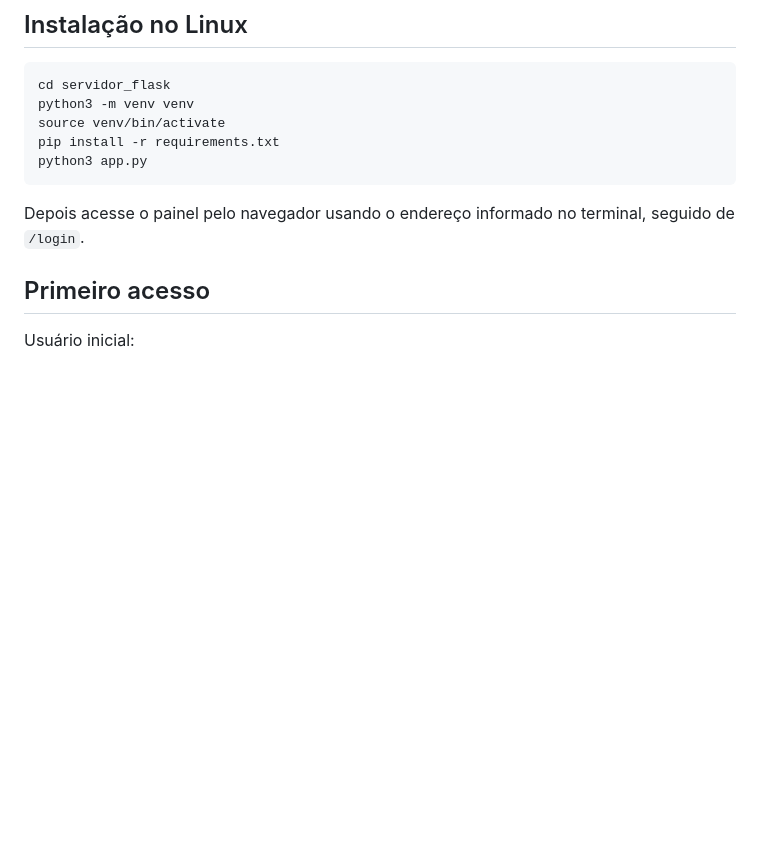
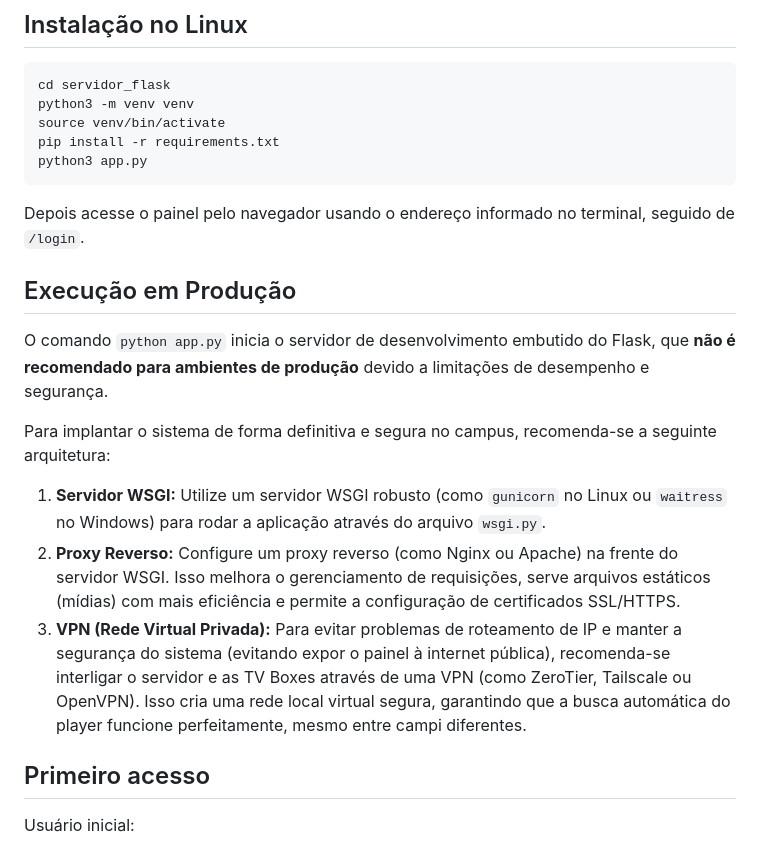
Before and after one commit to felype2222/conecta-campus, a Markdown page: README.md, the part around the change. Drawn GitHub-style; blank space fills up the shorter version.

Commit message:
docs: adiciona recomendacoes de deploy em producao com wsgi, proxy e vpn

````diff
--- a/README.md
+++ b/README.md
@@ -88,6 +88,16 @@ python3 app.py
 ```
 
 Depois acesse o painel pelo navegador usando o endereço informado no terminal, seguido de `/login`.
+
+## Execução em Produção
+
+O comando `python app.py` inicia o servidor de desenvolvimento embutido do Flask, que **não é recomendado para ambientes de produção** devido a limitações de desempenho e segurança.
+
+Para implantar o sistema de forma definitiva e segura no campus, recomenda-se a seguinte arquitetura:
+
+1. **Servidor WSGI:** Utilize um servidor WSGI robusto (como `gunicorn` no Linux ou `waitress` no Windows) para rodar a aplicação através do arquivo `wsgi.py`.
+2. **Proxy Reverso:** Configure um proxy reverso (como Nginx ou Apache) na frente do servidor WSGI. Isso melhora o gerenciamento de requisições, serve arquivos estáticos (mídias) com mais eficiência e permite a configuração de certificados SSL/HTTPS.
+3. **VPN (Rede Virtual Privada):** Para evitar problemas de roteamento de IP e manter a segurança do sistema (evitando expor o painel à internet pública), recomenda-se interligar o servidor e as TV Boxes através de uma VPN (como ZeroTier, Tailscale ou OpenVPN). Isso cria uma rede local virtual segura, garantindo que a busca automática do player funcione perfeitamente, mesmo entre campi diferentes.
 
 ## Primeiro acesso
 
````
